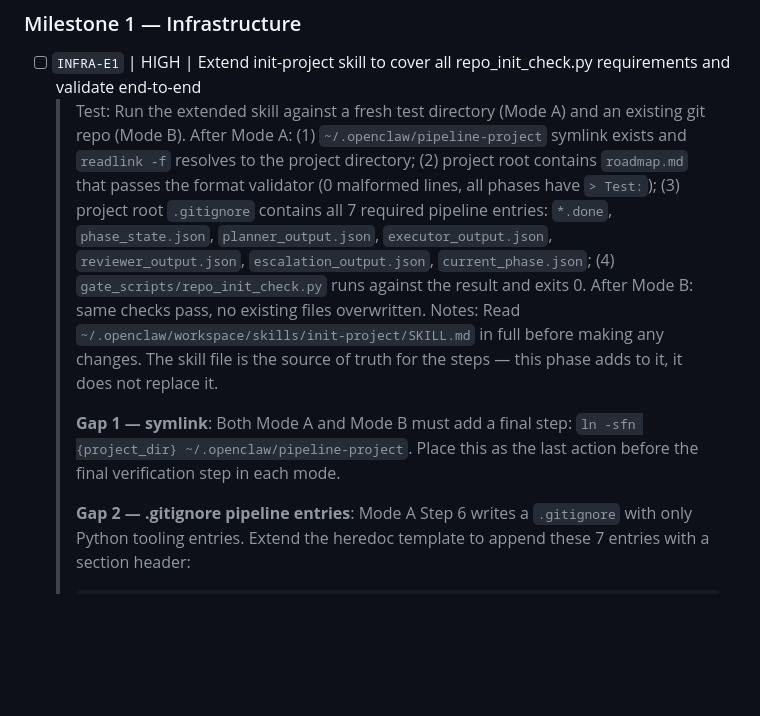
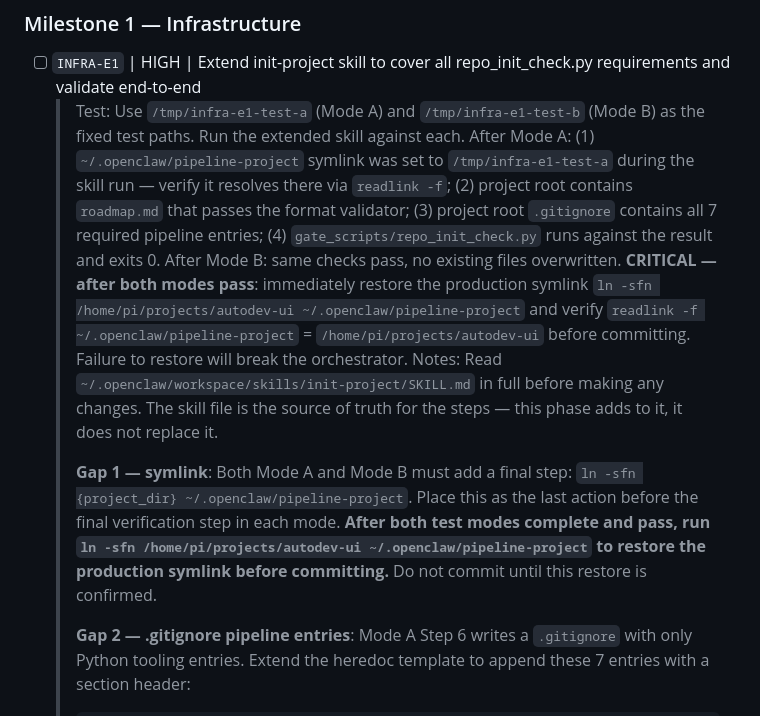
Before and after one commit to bigbraingoldfish/lullabeast, a Markdown page: roadmap.md, the part around the change. Rendered like a GitHub page; blank space fills up the shorter version.

Commit message:
fix(INFRA-E1): patch roadmap — restore production symlink after skill test to prevent cascade failure

````diff
--- a/roadmap.md
+++ b/roadmap.md
@@ -109,10 +109,10 @@ INFRA-B1 is a hard gate — nothing else starts until it is committed. INFRA-E1
 ### Milestone 1 — Infrastructure
 
 - [ ] `INFRA-E1` | HIGH | Extend init-project skill to cover all repo_init_check.py requirements and validate end-to-end
-  > Test: Run the extended skill against a fresh test directory (Mode A) and an existing git repo (Mode B). After Mode A: (1) `~/.openclaw/pipeline-project` symlink exists and `readlink -f` resolves to the project directory; (2) project root contains `roadmap.md` that passes the format validator (0 malformed lines, all phases have `> Test:`); (3) project root `.gitignore` contains all 7 required pipeline entries: `*.done`, `phase_state.json`, `planner_output.json`, `executor_output.json`, `reviewer_output.json`, `escalation_output.json`, `current_phase.json`; (4) `gate_scripts/repo_init_check.py` runs against the result and exits 0. After Mode B: same checks pass, no existing files overwritten.
+  > Test: Use `/tmp/infra-e1-test-a` (Mode A) and `/tmp/infra-e1-test-b` (Mode B) as the fixed test paths. Run the extended skill against each. After Mode A: (1) `~/.openclaw/pipeline-project` symlink was set to `/tmp/infra-e1-test-a` during the skill run — verify it resolves there via `readlink -f`; (2) project root contains `roadmap.md` that passes the format validator; (3) project root `.gitignore` contains all 7 required pipeline entries; (4) `gate_scripts/repo_init_check.py` runs against the result and exits 0. After Mode B: same checks pass, no existing files overwritten. **CRITICAL — after both modes pass**: immediately restore the production symlink `ln -sfn /home/pi/projects/autodev-ui ~/.openclaw/pipeline-project` and verify `readlink -f ~/.openclaw/pipeline-project` = `/home/pi/projects/autodev-ui` before committing. Failure to restore will break the orchestrator.
   > Notes: Read `~/.openclaw/workspace/skills/init-project/SKILL.md` in full before making any changes. The skill file is the source of truth for the steps — this phase adds to it, it does not replace it.
   >
-  > **Gap 1 — symlink**: Both Mode A and Mode B must add a final step: `ln -sfn {project_dir} ~/.openclaw/pipeline-project`. Place this as the last action before the final verification step in each mode.
+  > **Gap 1 — symlink**: Both Mode A and Mode B must add a final step: `ln -sfn {project_dir} ~/.openclaw/pipeline-project`. Place this as the last action before the final verification step in each mode. **After both test modes complete and pass, run `ln -sfn /home/pi/projects/autodev-ui ~/.openclaw/pipeline-project` to restore the production symlink before committing.** Do not commit until this restore is confirmed.
   >
   > **Gap 2 — .gitignore pipeline entries**: Mode A Step 6 writes a `.gitignore` with only Python tooling entries. Extend the heredoc template to append these 7 entries with a section header:
   > ```
````
